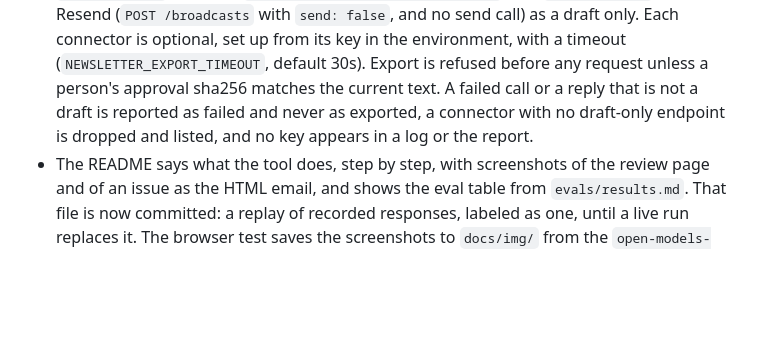
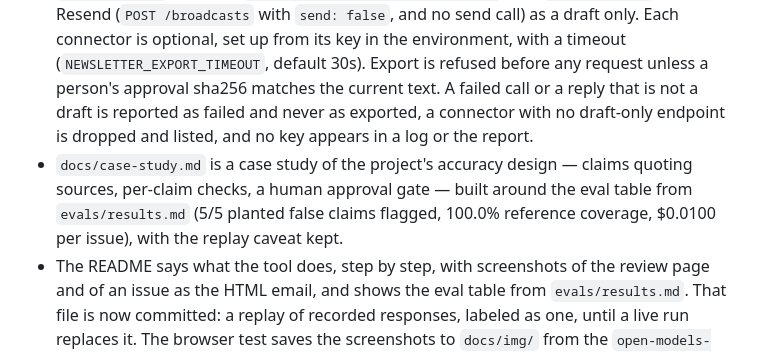
Before and after one commit to samestrin/llm-newsletter-generator, a Markdown page: CHANGELOG.md, the part around the change. GitHub-like rendering; blank space fills up the shorter version.

```diff
--- a/CHANGELOG.md
+++ b/CHANGELOG.md
@@ -4,6 +4,7 @@
 
 - `newsletter issue --html FILE` also writes the edited issue as the HTML email: every claim linked to its source, flagged claims marked, and the run report with the cost per step.
 - `newsletter.export` sends an approved issue to Buttondown (`POST /v1/emails` with `status: draft`), Beehiiv (`POST /v2/publications/{id}/posts` with `status: draft`) and Resend (`POST /broadcasts` with `send: false`, and no send call) as a draft only. Each connector is optional, set up from its key in the environment, with a timeout (`NEWSLETTER_EXPORT_TIMEOUT`, default 30s). Export is refused before any request unless a person's approval sha256 matches the current text. A failed call or a reply that is not a draft is reported as failed and never as exported, a connector with no draft-only endpoint is dropped and listed, and no key appears in a log or the report.
+- `docs/case-study.md` is a case study of the project's accuracy design — claims quoting sources, per-claim checks, a human approval gate — built around the eval table from `evals/results.md` (5/5 planted false claims flagged, 100.0% reference coverage, $0.0100 per issue), with the replay caveat kept.
 - The README says what the tool does, step by step, with screenshots of the review page and of an issue as the HTML email, and shows the eval table from `evals/results.md`. That file is now committed: a replay of recorded responses, labeled as one, until a live run replaces it. The browser test saves the screenshots to `docs/img/` from the `open-models-week` eval case, and `tests/test_readme.py` fails if the README's table, `evals/results.md` or the screenshot fixtures fall out of date.
 - `newsletter issue` now runs the editor pass: claims quoting their source, a faithfulness check and a reasoning-model edit, written as Markdown. Every claim links to its source, unsupported or unchecked claims are marked, and the run report lists failed feeds, dropped and flagged claims, the writer's voice and the cost per step. It needs `NEWSLETTER_REASONING_MODEL` as well as the fast model, and `--topic` now belongs to `newsletter archive` only. With `YOURVOICE_API_KEY` set, the voice pass rewrites only the editor's prose (intro, themes, why it matters); claims, quotes, numbers and citation links pass through unchanged, and a failed voice call keeps the neutral prose and is listed in the run report.
 - `docker compose up --build` runs the API and the review page: a `Dockerfile` with an `api` and a `web` (nginx) target, and a `docker-compose.yml` that publishes only the page on `127.0.0.1:8080` and forwards `/api` to the API. `NEWSLETTER_API_TOKEN` is required. CI gains a `compose` job that starts both and checks the page, the proxied health call and the token.
```
Also changed, not shown: README.md (+1 -1 lines), docs/case-study.md (added, +52 -0 lines).
